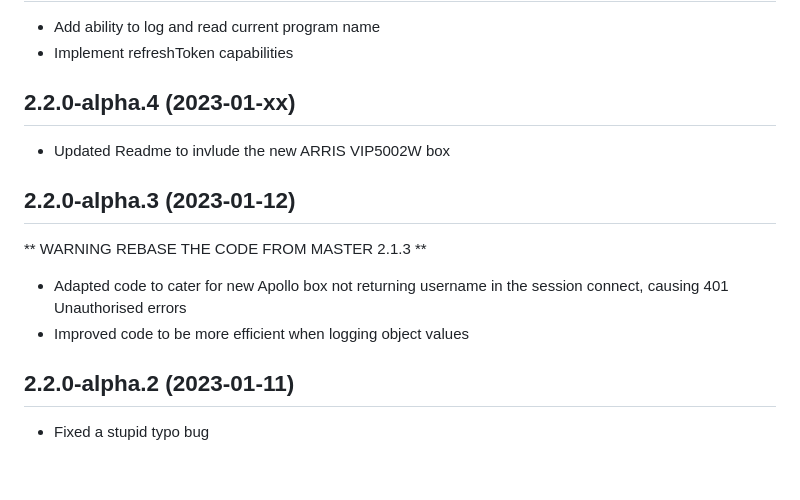
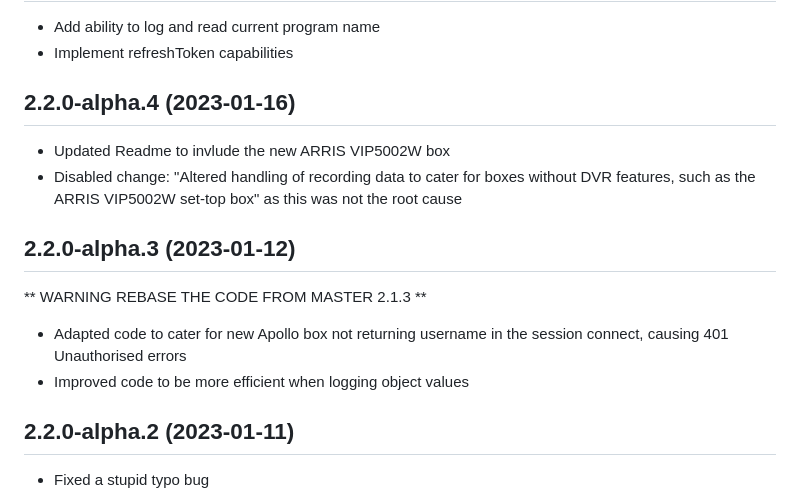
Before and after one commit to jsiegenthaler/homebridge-eosstb, a Markdown page: CHANGELOG.md, the part around the change. Rendered like a GitHub page; blank space fills up the shorter version.

```diff
--- a/CHANGELOG.md
+++ b/CHANGELOG.md
@@ -10,14 +10,14 @@ Please restart Homebridge after every plugin update.
 * Implement refreshToken capabilities
 
 
-## 2.2.0-alpha.4 (2023-01-xx)
+## 2.2.0-alpha.4 (2023-01-16)
 * Updated Readme to invlude the new ARRIS VIP5002W box
+* Disabled change: "Altered handling of recording data to cater for boxes without DVR features, such as the ARRIS VIP5002W set-top box" as this was not the root cause
 
 ## 2.2.0-alpha.3 (2023-01-12)
 ** WARNING REBASE THE CODE FROM MASTER 2.1.3 **
 * Adapted code to cater for new Apollo box not returning username in the session connect, causing 401 Unauthorised errors
 * Improved code to be more efficient when logging object values
-
 
 ## 2.2.0-alpha.2 (2023-01-11)
 * Fixed a stupid typo bug
```
